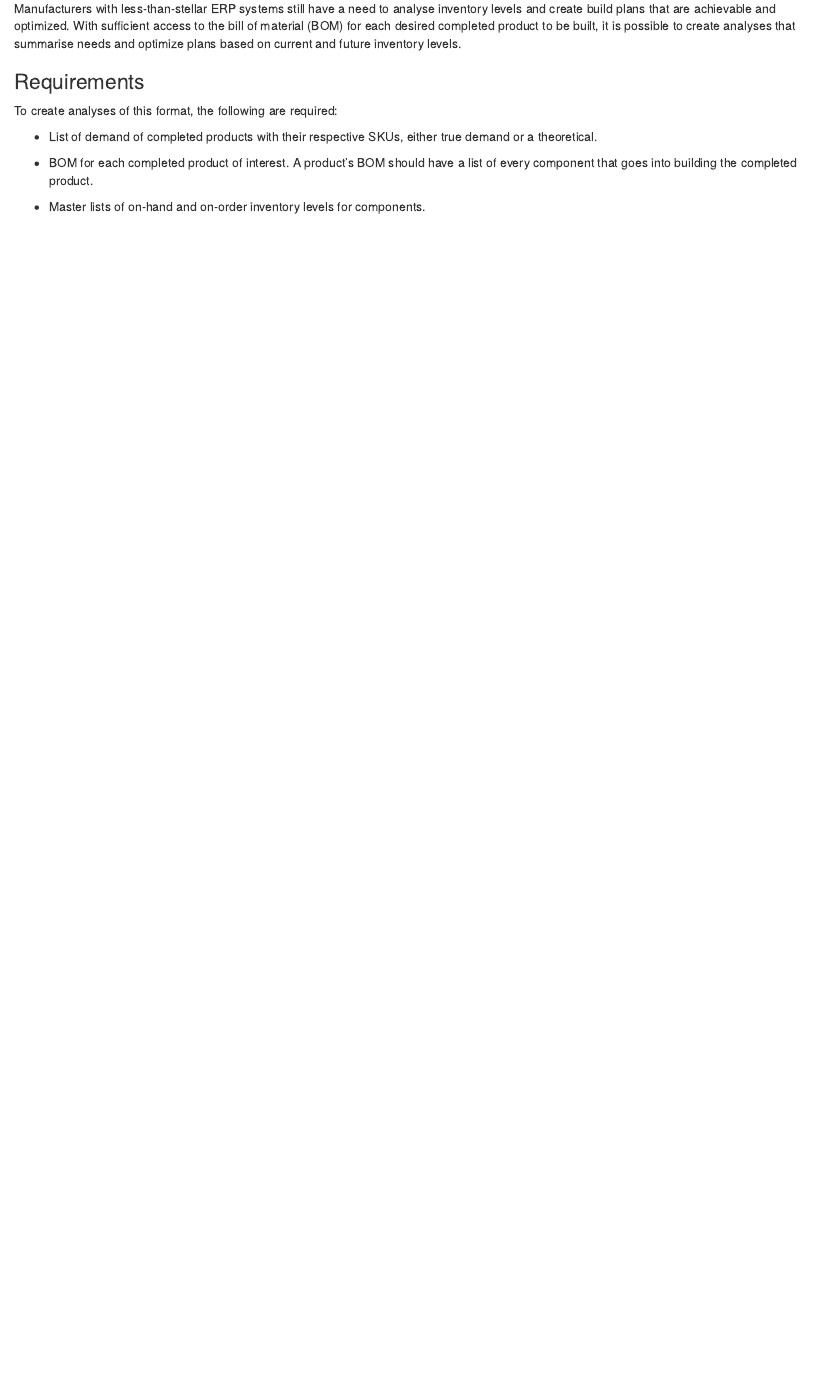
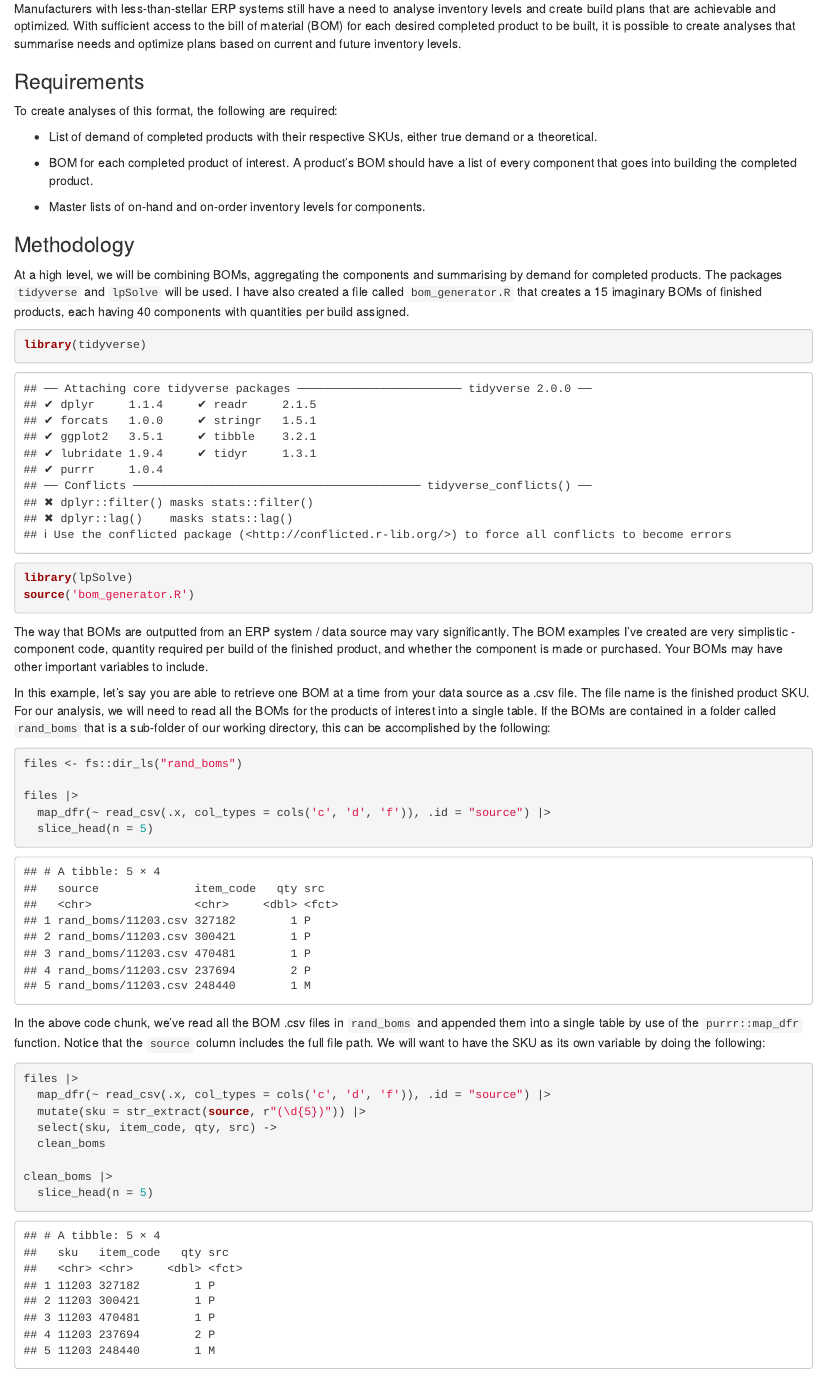
Before and after one commit to EvanFNG/SCM-BOM-Analysis, an R Markdown document (writeup.Rmd): the page in a window 1100 px wide, from 180 px down. Rendered offline with R 4.5, knitr and Pandoc, with nearby package versions.

Commit message:
Add files via upload

````diff
--- a/writeup.Rmd
+++ b/writeup.Rmd
@@ -20,3 +20,51 @@ To create analyses of this format, the following are required:
  that goes into building the completed product.
 
 * Master lists of on-hand and on-order inventory levels for components.
+
+### Methodology
+At a high level, we will be combining BOMs, aggregating the components and summarising by demand
+for completed products. The packages `tidyverse` and `lpSolve` will be used. I have also created a file
+called `bom_generator.R` that creates a 15 imaginary BOMs of finished products, each having 40 components
+with quantities per build assigned.
+
+```{r}
+library(tidyverse)
+library(lpSolve)
+source('bom_generator.R')
+```
+
+The way that BOMs are outputted from an ERP system / data source may vary significantly. The BOM
+examples I've created are very simplistic - component code, quantity required per build of the
+finished product, and whether the component is made or purchased. Your BOMs may have other important
+variables to include.
+
+In this example, let's say you are able to retrieve one BOM at a time from your data source as a
+.csv file. The file name is the finished product SKU. For our analysis, we will need to read all
+the BOMs for the products of interest into a single table. If the BOMs are contained in a folder
+called `rand_boms` that is a sub-folder of our working directory, this can be accomplished by the
+following:
+
+```{r}
+files <- fs::dir_ls("rand_boms")
+
+files |>
+  map_dfr(~ read_csv(.x, col_types = cols('c', 'd', 'f')), .id = "source") |>
+  slice_head(n = 5)
+
+```
+
+In the above code chunk, we've read all the BOM .csv files in `rand_boms` and appended them into a
+single table by use of the `purrr::map_dfr` function. Notice that the `source` column includes
+the full file path. We will want to have the SKU as its own variable by doing the following:
+
+```{r}
+files |>
+  map_dfr(~ read_csv(.x, col_types = cols('c', 'd', 'f')), .id = "source") |>
+  mutate(sku = str_extract(source, r"(\d{5})")) |>
+  select(sku, item_code, qty, src) ->
+  clean_boms
+
+clean_boms |>
+  slice_head(n = 5)
+
+```
````
Also changed, not shown: bom_generator.R (+19 -9 lines).
